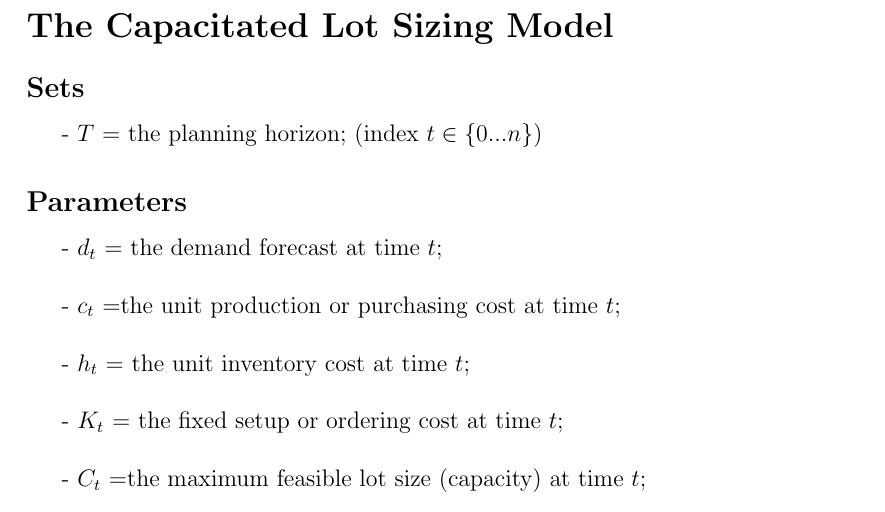
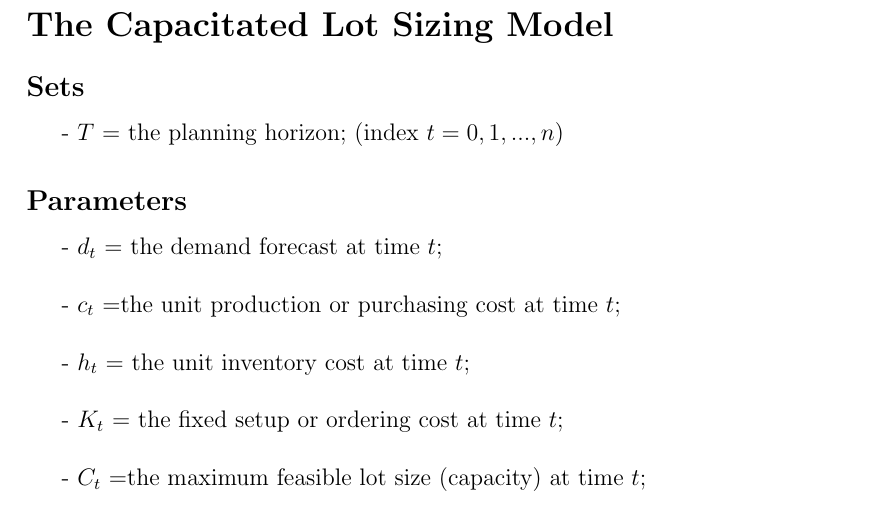
Before and after one commit to Diego-Fabbri/Capacitated_Lot_Sizing_Problem, a LaTeX document (Lot Sizing.tex): part of page 1 of 2, cut so that both start at the same text. Compiled offline with pdfLaTeX.

Commit message:
Update Lot Sizing.tex

```diff
--- a/Lot Sizing.tex
+++ b/Lot Sizing.tex
@@ -63,7 +63,7 @@
 \begin{document}
 \section*{The Capacitated Lot Sizing Model}
 \subsection*{Sets}
-- $T$ = the planning horizon; (index $t\in \left\lbrace 0...n\right\rbrace $)
+- $T$ = the planning horizon; (index $t=0,1,...,n$)
 \subsection*{Parameters}
 - $d_t$ = the demand forecast at time $t$;\\
 
```
